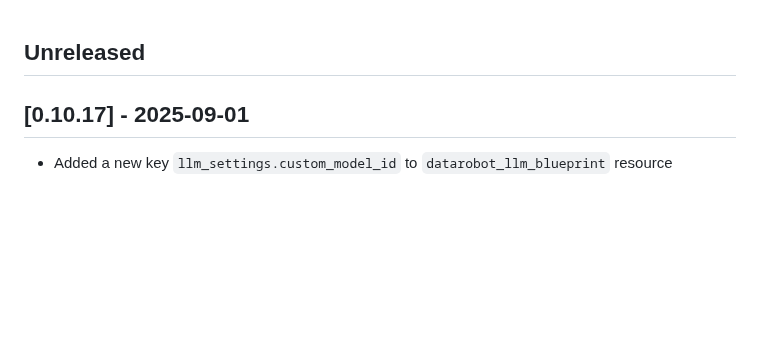
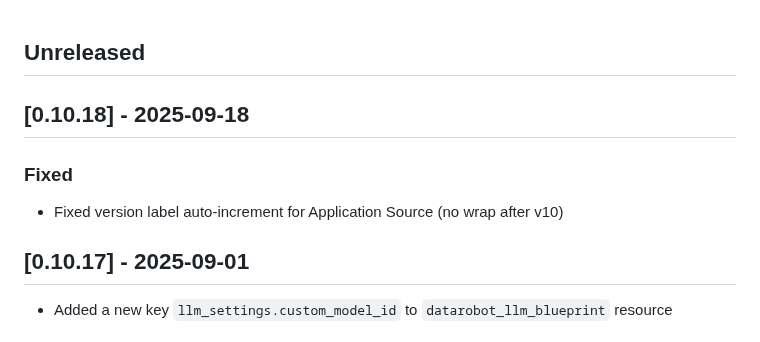
Before and after one commit to datarobot-community/terraform-provider-datarobot, a Markdown page: CHANGELOG.md, the part around one of its changes. Drawn GitHub-style; blank space fills up the shorter version.

Commit message:
APP-4716: Update changelog (#198)

```diff
--- a/CHANGELOG.md
+++ b/CHANGELOG.md
@@ -1,5 +1,12 @@
 ## Unreleased
 
+## [0.10.18] - 2025-09-18
+
+### Fixed
+
+- Fixed version label auto-increment for Application Source (no wrap after v10)
+
 ## [0.10.17] - 2025-09-01
+
 - Added a new key `llm_settings.custom_model_id` to `datarobot_llm_blueprint` resource
 
```
Also changed, not shown: other parts of CHANGELOG.md (+6 -2 lines).
